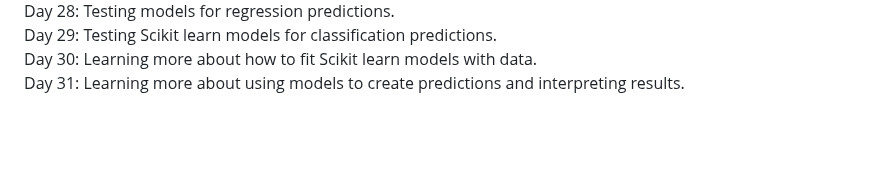
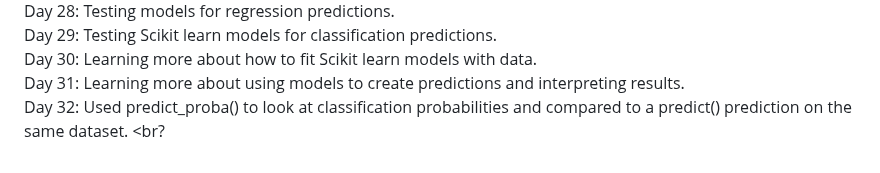
Before and after one commit to SleepyKumiho/100DayChallenge, a Markdown page: README.md, the part around the change. GitHub-like rendering; blank space fills up the shorter version.

```diff
--- a/README.md
+++ b/README.md
@@ -34,3 +34,4 @@ Day 28: Testing models for regression predictions. <br>
 Day 29: Testing Scikit learn models for classification predictions. <br>
 Day 30: Learning more about how to fit Scikit learn models with data. <br>
 Day 31: Learning more about using models to create predictions and interpreting results. <br>
+Day 32: Used predict_proba() to look at classification probabilities and compared to a predict() prediction on the same dataset. <br?
```
